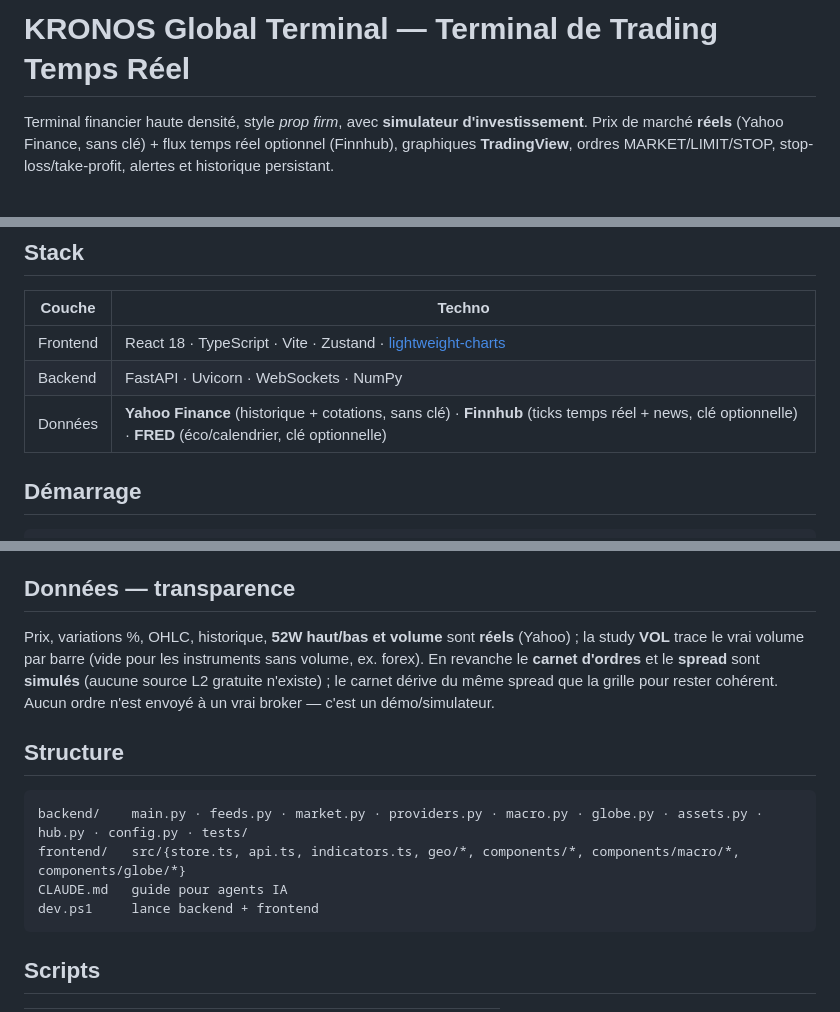
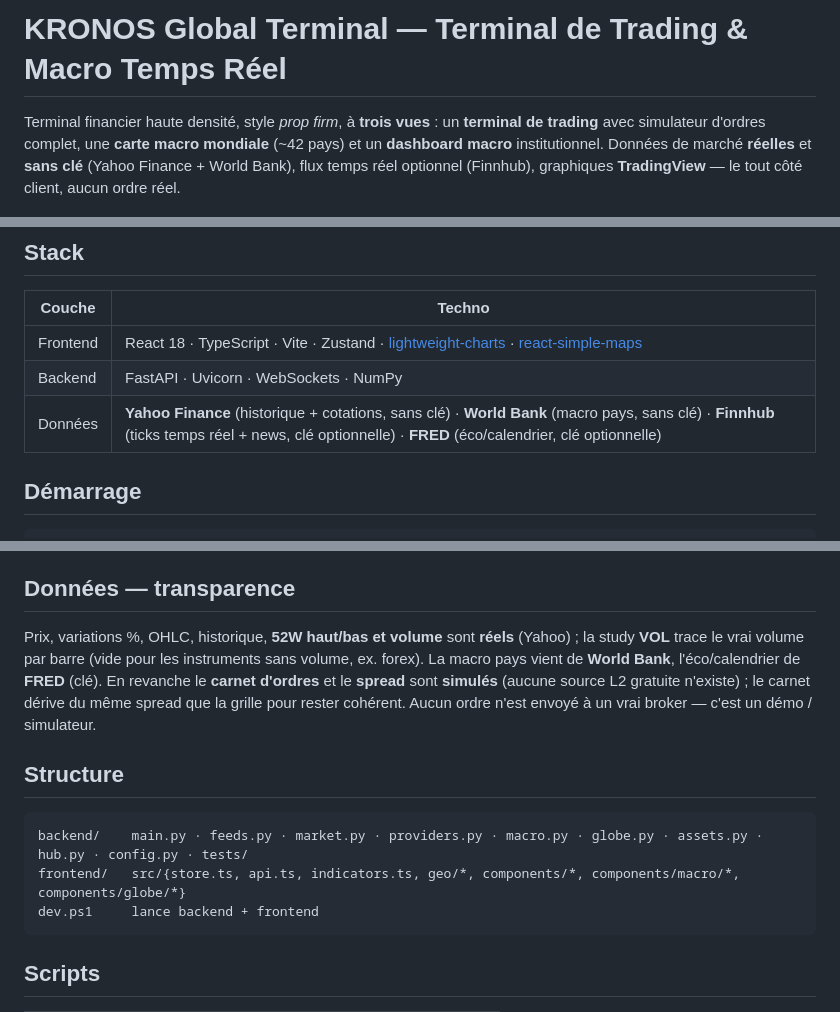
Before and after one commit to Petitmarius/kronos-global-terminal, a Markdown page: README.md, 3 parts joined by grey strips. Drawn GitHub-style.

````diff
--- a/README.md
+++ b/README.md
@@ -1,8 +1,9 @@
-# KRONOS Global Terminal — Terminal de Trading Temps Réel
+# KRONOS Global Terminal — Terminal de Trading & Macro Temps Réel
 
-Terminal financier haute densité, style *prop firm*, avec **simulateur d'investissement**.
-Prix de marché **réels** (Yahoo Finance, sans clé) + flux temps réel optionnel (Finnhub),
-graphiques **TradingView**, ordres MARKET/LIMIT/STOP, stop-loss/take-profit, alertes et historique persistant.
+Terminal financier haute densité, style *prop firm*, à **trois vues** : un **terminal de trading**
+avec simulateur d'ordres complet, une **carte macro mondiale** (~42 pays) et un **dashboard macro**
+institutionnel. Données de marché **réelles** et **sans clé** (Yahoo Finance + World Bank), flux
+temps réel optionnel (Finnhub), graphiques **TradingView** — le tout côté client, aucun ordre réel.
 
 ![aperçu](docs/preview.png)
 
@@ -10,9 +11,9 @@ graphiques **TradingView**, ordres MARKET/LIMIT/STOP, stop-loss/take-profit, ale
 
 | Couche | Techno |
 |---|---|
-| Frontend | React 18 · TypeScript · Vite · Zustand · [lightweight-charts](https://github.com/tradingview/lightweight-charts) |
+| Frontend | React 18 · TypeScript · Vite · Zustand · [lightweight-charts](https://github.com/tradingview/lightweight-charts) · [react-simple-maps](https://www.react-simple-maps.io/) |
 | Backend | FastAPI · Uvicorn · WebSockets · NumPy |
-| Données | **Yahoo Finance** (historique + cotations, sans clé) · **Finnhub** (ticks temps réel + news, clé optionnelle) · **FRED** (éco/calendrier, clé optionnelle) |
+| Données | **Yahoo Finance** (historique + cotations, sans clé) · **World Bank** (macro pays, sans clé) · **Finnhub** (ticks temps réel + news, clé optionnelle) · **FRED** (éco/calendrier, clé optionnelle) |
 
 ## Démarrage
 
@@ -104,16 +115,17 @@ Tout fonctionne **sans aucune clé** (données réelles via Yahoo). Deux clés g
 ## Données — transparence
 
 Prix, variations %, OHLC, historique, **52W haut/bas et volume** sont **réels** (Yahoo) ; la study
-**VOL** trace le vrai volume par barre (vide pour les instruments sans volume, ex. forex). En revanche
-le **carnet d'ordres** et le **spread** sont **simulés** (aucune source L2 gratuite n'existe) ; le carnet
-dérive du même spread que la grille pour rester cohérent. Aucun ordre n'est envoyé à un vrai broker — c'est un démo/simulateur.
+**VOL** trace le vrai volume par barre (vide pour les instruments sans volume, ex. forex). La macro
+pays vient de **World Bank**, l'éco/calendrier de **FRED** (clé). En revanche le **carnet d'ordres**
+et le **spread** sont **simulés** (aucune source L2 gratuite n'existe) ; le carnet dérive du même
+spread que la grille pour rester cohérent. Aucun ordre n'est envoyé à un vrai broker — c'est un
+démo / simulateur.
 
 ## Structure
 
 ```
 backend/    main.py · feeds.py · market.py · providers.py · macro.py · globe.py · assets.py · hub.py · config.py · tests/
 frontend/   src/{store.ts, api.ts, indicators.ts, geo/*, components/*, components/macro/*, components/globe/*}
-CLAUDE.md   guide pour agents IA
 dev.ps1     lance backend + frontend
 ```
 
````
Also changed, not shown: other parts of README.md (+63 -53 lines).
